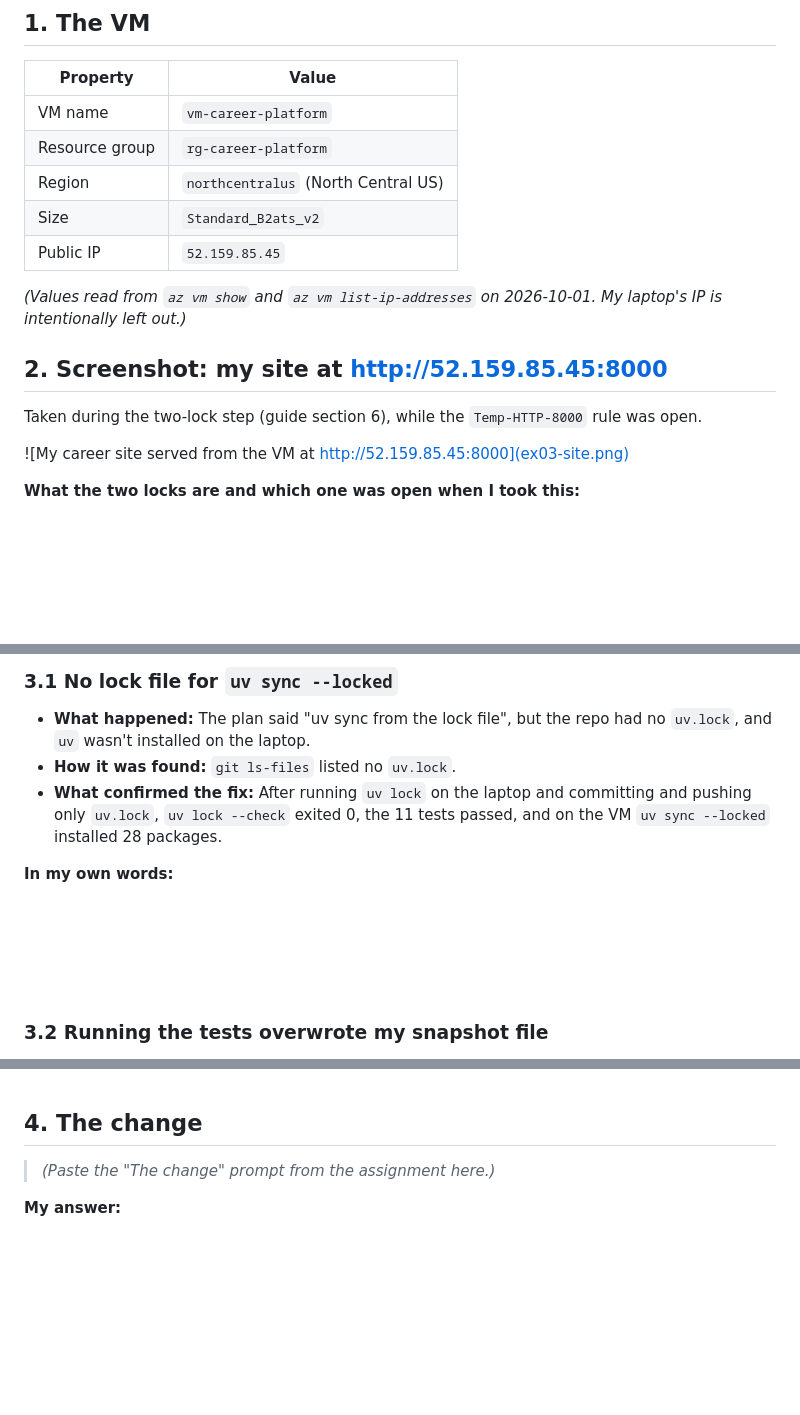
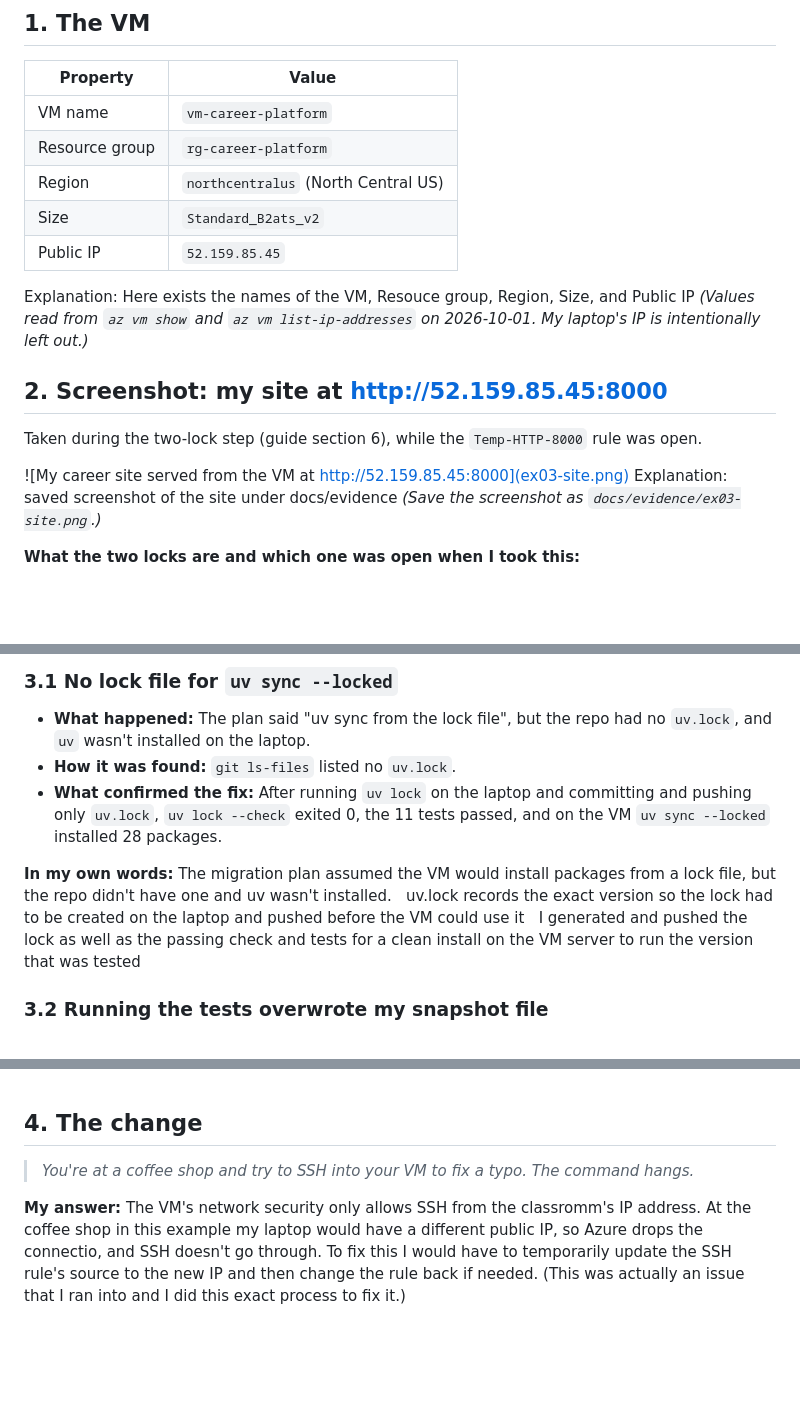
Before and after one commit to jacksonddorr-dev/career-platform, a Markdown page: docs/evidence/ex03.md, 3 parts joined by grey strips. GitHub-like rendering; blank space fills up the shorter version.

Commit message:
Add my explanations to Exercise 3 evidence
Co-Authored-By: Claude Opus 5.5 <noreply@anthropic.com>

```diff
--- a/docs/evidence/ex03.md
+++ b/docs/evidence/ex03.md
@@ -8,8 +8,8 @@
 | Resource group | `rg-career-platform` |
 | Region | `northcentralus` (North Central US) |
 | Size | `Standard_B2ats_v2` |
-| Public IP | `52.159.85.45` |
-
+| Public IP | `52.159.85.45` |use
+Explanation: Here exists the names of the VM, Resouce group, Region, Size, and Public IP
 *(Values read from `az vm show` and `az vm list-ip-addresses` on 2026-10-01. My laptop's IP is intentionally left out.)*
 
 ## 2. Screenshot: my site at http://52.159.85.45:8000
@@ -17,6 +17,8 @@
 Taken during the two-lock step (guide section 6), while the `Temp-HTTP-8000` rule was open.
 
 ![My career site served from the VM at http://52.159.85.45:8000](ex03-site.png)
+Explanation: saved screenshot of the site under docs/evidence
+*(Save the screenshot as `docs/evidence/ex03-site.png`.)*
 
 **What the two locks are and which one was open when I took this:**
 
@@ -35,11 +37,11 @@ Taken during the two-lock step (guide section 6), while the `Temp-HTTP-8000` rul
 - **What confirmed the fix:** After running `uv lock` on the laptop and committing and pushing only `uv.lock`, `uv lock --check` exited 0, the 11 tests passed, and on the VM `uv sync --locked` installed 28 packages.
 
 **In my own words:**
-
+The migration plan assumed the VM would install packages from a lock file, but the repo didn't have one and uv wasn't installed.
 &nbsp;
-
+uv.lock records the exact version so the lock had to be created on the laptop and pushed before the VM could use it
 &nbsp;
-
+I generated and pushed the lock as well as the passing check and tests for a clean install on the VM server to run the version that was tested
 &nbsp;
 
 ### 3.2 Running the tests overwrote my snapshot file
@@ -132,10 +134,10 @@ The agent recorded each of these as a ruling in the plan:
 
 ## 4. The change
 
-> *(Paste the "The change" prompt from the assignment here.)*
+> *You're at a coffee shop and try to SSH into your VM to fix a typo. The command hangs.*
 
 **My answer:**
-
+The VM's network security only allows SSH from the classromm's IP address. At the coffee shop in this example my laptop would have a different public IP, so Azure drops the connectio, and SSH doesn't go through. To fix this I would have to temporarily update the SSH rule's source to the new IP and then change the rule back if needed. (This was actually an issue that I ran into and I did this exact process to fix it.)
 &nbsp;
 
 &nbsp;
```
